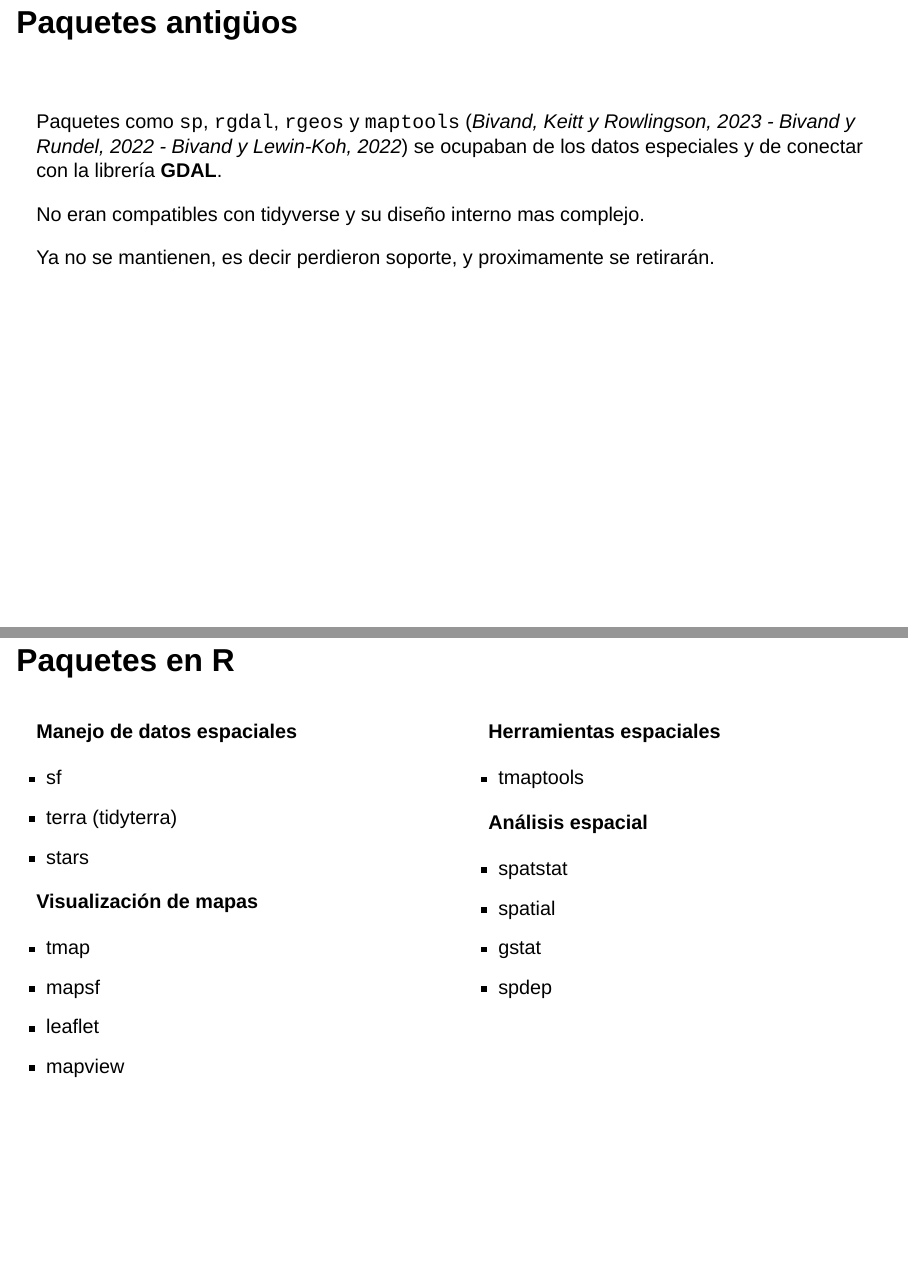
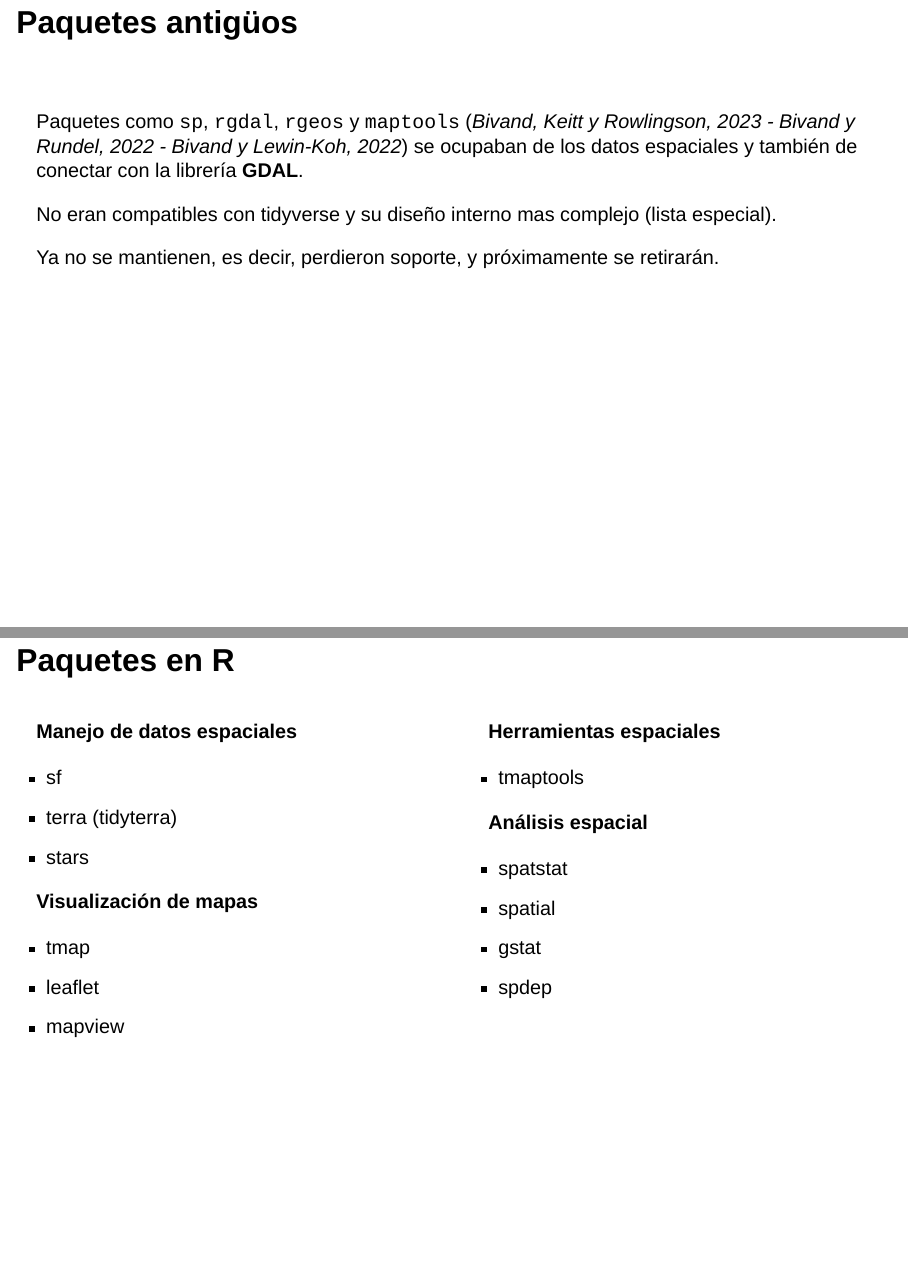
Before and after one commit to datos-ine/GeoR, a Quarto document (01-intro.qmd): pages 27 and 28 of 37, joined at a grey line. Rendered offline with R 4.5, knitr and Pandoc in place of Quarto, with nearby package versions; drawn as Slidy slides in place of the format the file asks for.

Commit message:
correcciones ortograficas

```diff
--- a/01-intro.qmd
+++ b/01-intro.qmd
@@ -400,11 +408,11 @@ a una altura aproximada de 20.200 km, con trayectorias sincronizadas para cubrir
 
 <br>
 
-Paquetes como `sp`, `rgdal`, `rgeos` y `maptools` (*Bivand, Keitt y Rowlingson, 2023 - Bivand y Rundel, 2022 - Bivand y Lewin-Koh, 2022*) se ocupaban de los datos especiales y de conectar con la librería **GDAL**.
+Paquetes como `sp`, `rgdal`, `rgeos` y `maptools` (*Bivand, Keitt y Rowlingson, 2023 - Bivand y Rundel, 2022 - Bivand y Lewin-Koh, 2022*) se ocupaban de los datos espaciales y también de conectar con la librería **GDAL**.
 
-No eran compatibles con tidyverse y su diseño interno mas complejo.
+No eran compatibles con tidyverse y su diseño interno mas complejo (lista especial).
 
-Ya no se mantienen, es decir perdieron soporte, y proximamente se retirarán.
+Ya no se mantienen, es decir, perdieron soporte, y próximamente se retirarán.
 
 ## Paquetes en R {.title-top}
 
@@ -421,7 +429,6 @@ Ya no se mantienen, es decir perdieron soporte, y proximamente se retirarán.
 **Visualización de mapas**
 
 - tmap
-- mapsf
 - leaflet
 - mapview
 
```
Also changed, not shown: 01-intro.qmd (12 more changed lines).
